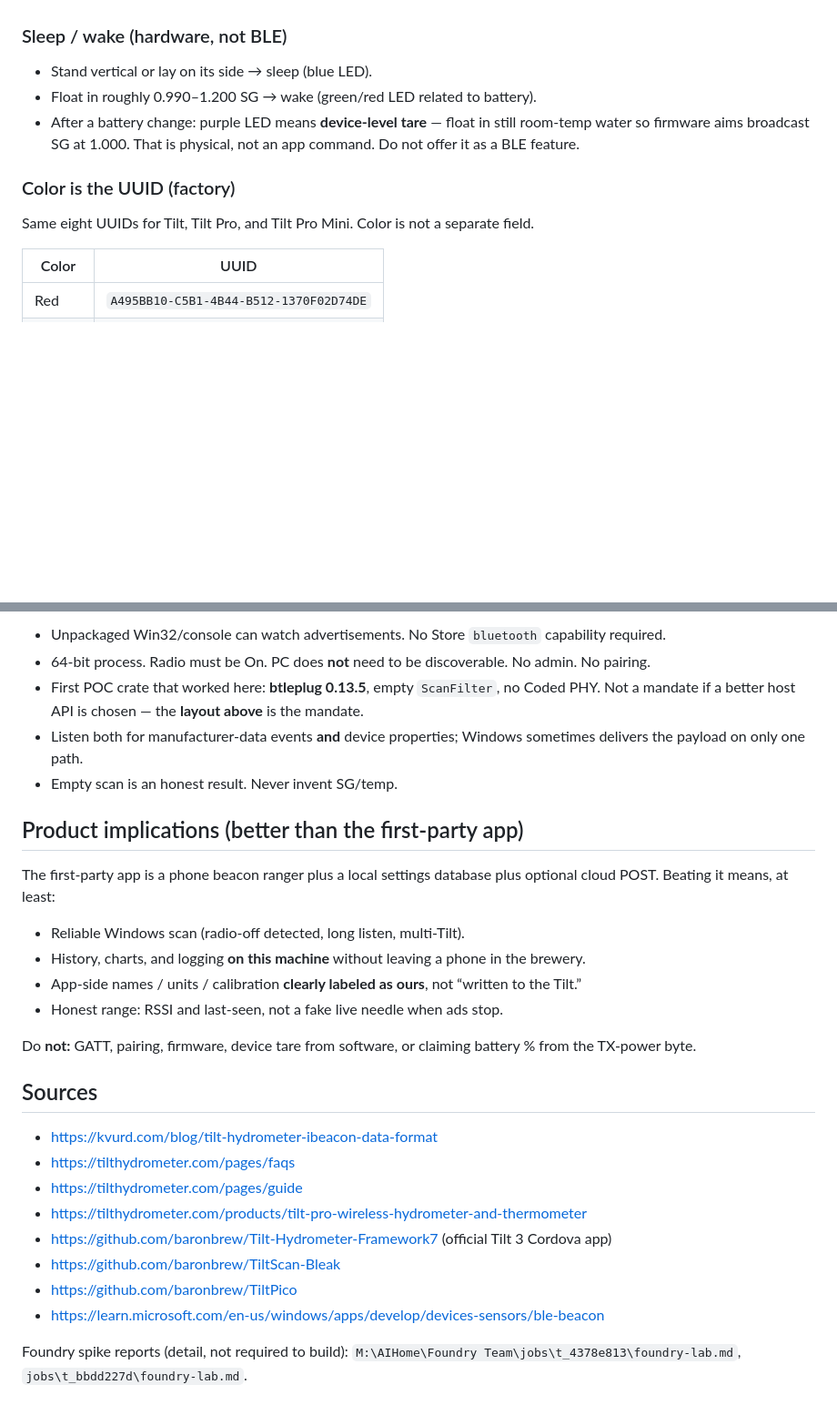
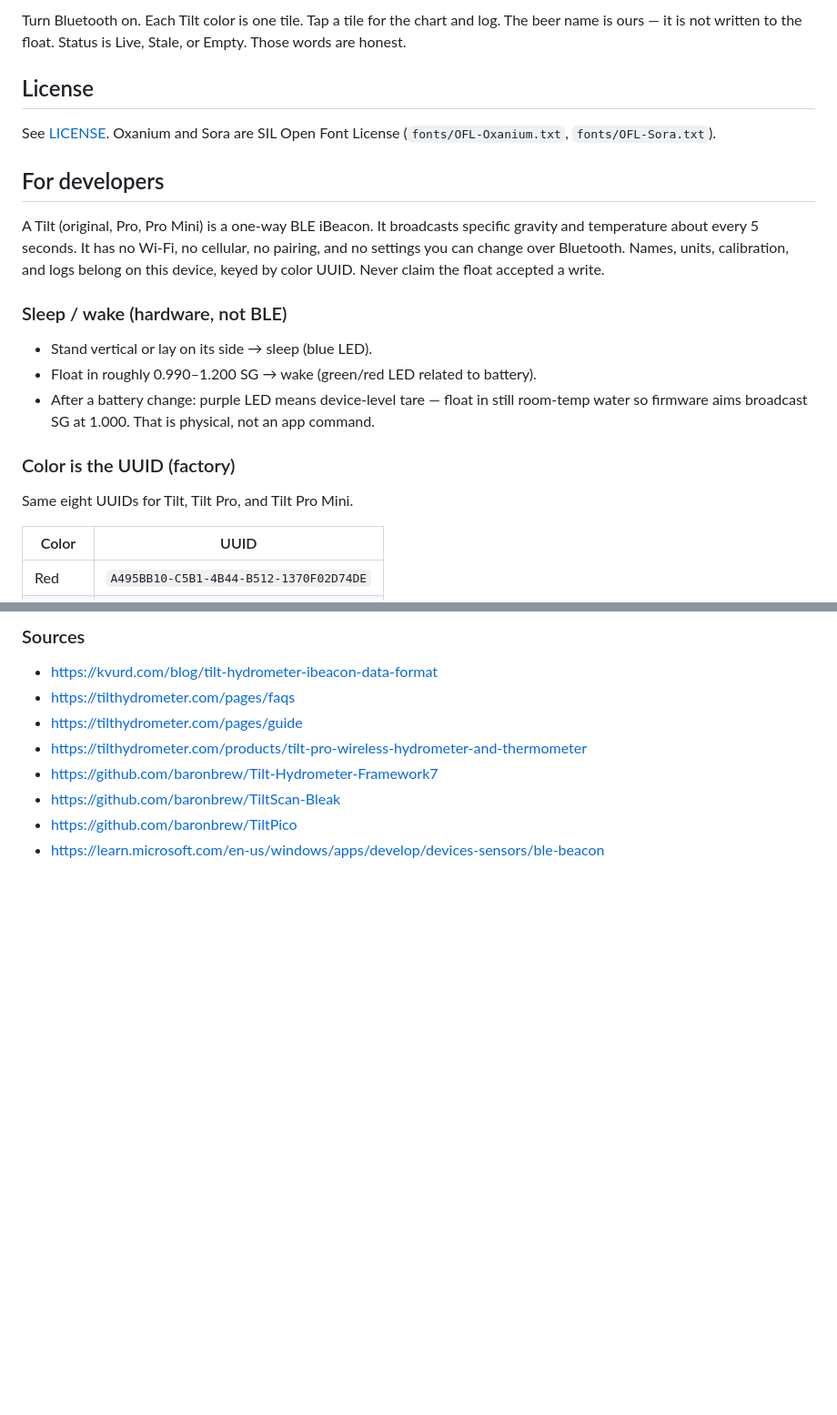
Before and after one commit to NotGovernor/TiltaWort, a Markdown page: README.md, 2 parts joined by grey strips. Shown at 91% size. Rendered like a GitHub page; blank space fills up the shorter version.

```diff
--- a/README.md
+++ b/README.md
@@ -14,13 +27,22 @@ If Tilt-a-Wort wants those knobs, store them **locally on this PC**, keyed by co
+Turn Bluetooth on. Each Tilt color is one tile. Tap a tile for the chart and log. The beer name is ours — it is not written to the float. Status is Live, Stale, or Empty. Those words are honest.
+
+## License
+
+See [LICENSE](LICENSE). Oxanium and Sora are SIL Open Font License (`fonts/OFL-Oxanium.txt`, `fonts/OFL-Sora.txt`).
+
+## For developers
+
+A Tilt (original, Pro, Pro Mini) is a one-way BLE iBeacon. It broadcasts specific gravity and temperature about every 5 seconds. It has no Wi-Fi, no cellular, no pairing, and no settings you can change over Bluetooth. Names, units, calibration, and logs belong on this device, keyed by color UUID. Never claim the float accepted a write.
 
 ### Sleep / wake (hardware, not BLE)
 
 - Stand vertical or lay on its side → sleep (blue LED).
 - Float in roughly 0.990–1.200 SG → wake (green/red LED related to battery).
-- After a battery change: purple LED means **device-level tare** — float in still room-temp water so firmware aims broadcast SG at 1.000. That is physical, not an app command. Do not offer it as a BLE feature.
+- After a battery change: purple LED means device-level tare — float in still room-temp water so firmware aims broadcast SG at 1.000. That is physical, not an app command.
 
 ### Color is the UUID (factory)
 
-Same eight UUIDs for Tilt, Tilt Pro, and Tilt Pro Mini. Color is not a separate field.
+Same eight UUIDs for Tilt, Tilt Pro, and Tilt Pro Mini.
 
 | Color  | UUID                                   |
 |--------|----------------------------------------|
@@ -101,29 +104,10 @@ Range: this desktop is a poor radio for a Tilt in another room. Plan the UI for
-- Unpackaged Win32/console can watch advertisements. No Store `bluetooth` capability required.
-- 64-bit process. Radio must be On. PC does **not** need to be discoverable. No admin. No pairing.
-- First POC crate that worked here: **btleplug 0.13.5**, empty `ScanFilter`, no Coded PHY. Not a mandate if a better host API is chosen — the **layout above** is the mandate.
-- Listen both for manufacturer-data events **and** device properties; Windows sometimes delivers the payload on only one path.
-- Empty scan is an honest result. Never invent SG/temp.
-
-## Product implications (better than the first-party app)
-
-The first-party app is a phone beacon ranger plus a local settings database plus optional cloud POST. Beating it means, at least:
-
-- Reliable Windows scan (radio-off detected, long listen, multi-Tilt).
-- History, charts, and logging **on this machine** without leaving a phone in the brewery.
-- App-side names / units / calibration **clearly labeled as ours**, not “written to the Tilt.”
-- Honest range: RSSI and last-seen, not a fake live needle when ads stop.
-
-Do **not:** GATT, pairing, firmware, device tare from software, or claiming battery % from the TX-power byte.
-
-## Sources
+### Sources
 
 - https://kvurd.com/blog/tilt-hydrometer-ibeacon-data-format
 - https://tilthydrometer.com/pages/faqs
 - https://tilthydrometer.com/pages/guide
 - https://tilthydrometer.com/products/tilt-pro-wireless-hydrometer-and-thermometer
-- https://github.com/baronbrew/Tilt-Hydrometer-Framework7 (official Tilt 3 Cordova app)
+- https://github.com/baronbrew/Tilt-Hydrometer-Framework7
 - https://github.com/baronbrew/TiltScan-Bleak
 - https://github.com/baronbrew/TiltPico
 - https://learn.microsoft.com/en-us/windows/apps/develop/devices-sensors/ble-beacon
-
-Foundry spike reports (detail, not required to build): `M:\AIHome\Foundry Team\jobs\t_4378e813\foundry-lab.md`, `jobs\t_bbdd227d\foundry-lab.md`.
```
Also changed, not shown: other parts of README.md (+33 -39 lines), docs/screenshots/android-home.png (added), docs/screenshots/windows-home.png (added), 2 other files.
